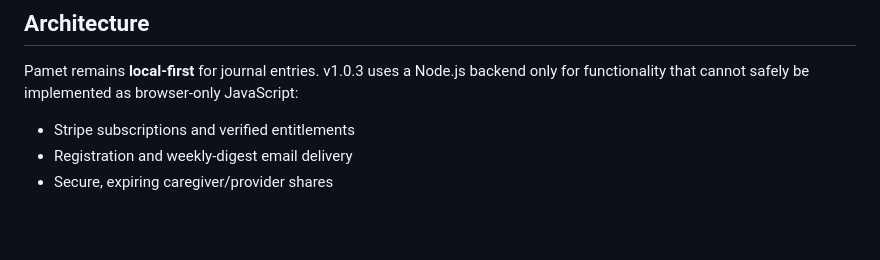
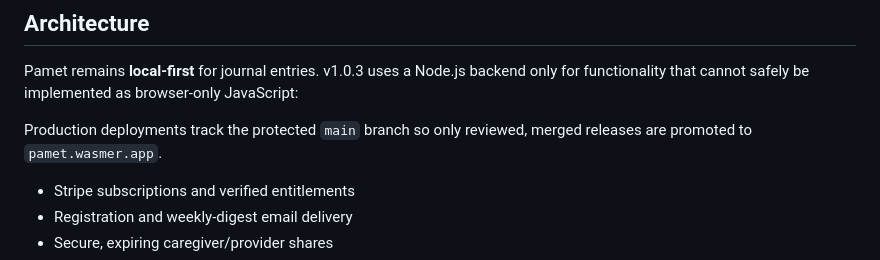
Before and after one commit to atskovski/Pamet, a Markdown page: README.md, the part around the change. GitHub-like rendering; blank space fills up the shorter version.

Commit message:
docs: record production deployment branch
Document that reviewed releases deploy from main and trigger the first v1.0.3 production autobuild.

```diff
--- a/README.md
+++ b/README.md
@@ -128,6 +128,8 @@ Pamet uses **Warm Clinical Minimalism**: warm and personal enough to feel like a
 
 Pamet remains **local-first** for journal entries. v1.0.3 uses a Node.js backend only for functionality that cannot safely be implemented as browser-only JavaScript:
 
+Production deployments track the protected `main` branch so only reviewed, merged releases are promoted to `pamet.wasmer.app`.
+
 - Stripe subscriptions and verified entitlements
 - Registration and weekly-digest email delivery
 - Secure, expiring caregiver/provider shares
```
